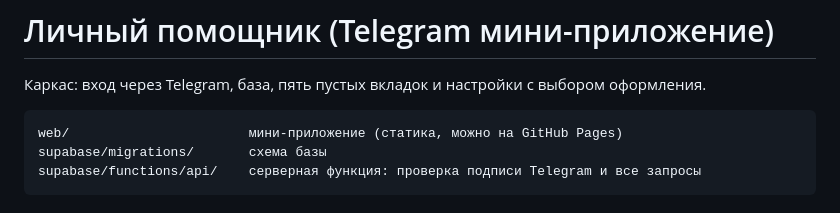
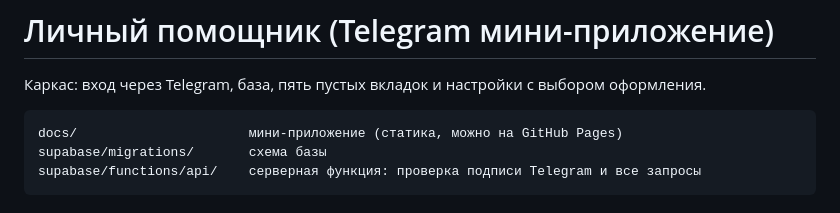
Before and after one commit to dilya69/assistbot, a Markdown page: README.md, the part around the change. Drawn GitHub-style.

Commit message:
README: исправлено название папки приложения
Co-Authored-By: Claude Sonnet 5.5 <noreply@anthropic.com>
Claude-Session: https://claude.ai/code/session_013TfShPYeBU9Gwb5NivcsQ8

````diff
--- a/README.md
+++ b/README.md
@@ -3,7 +3,7 @@
 Каркас: вход через Telegram, база, пять пустых вкладок и настройки с выбором оформления.
 
 ```
-web/                       мини-приложение (статика, можно на GitHub Pages)
+docs/                      мини-приложение (статика, можно на GitHub Pages)
 supabase/migrations/       схема базы
 supabase/functions/api/    серверная функция: проверка подписи Telegram и все запросы
 ```
````
